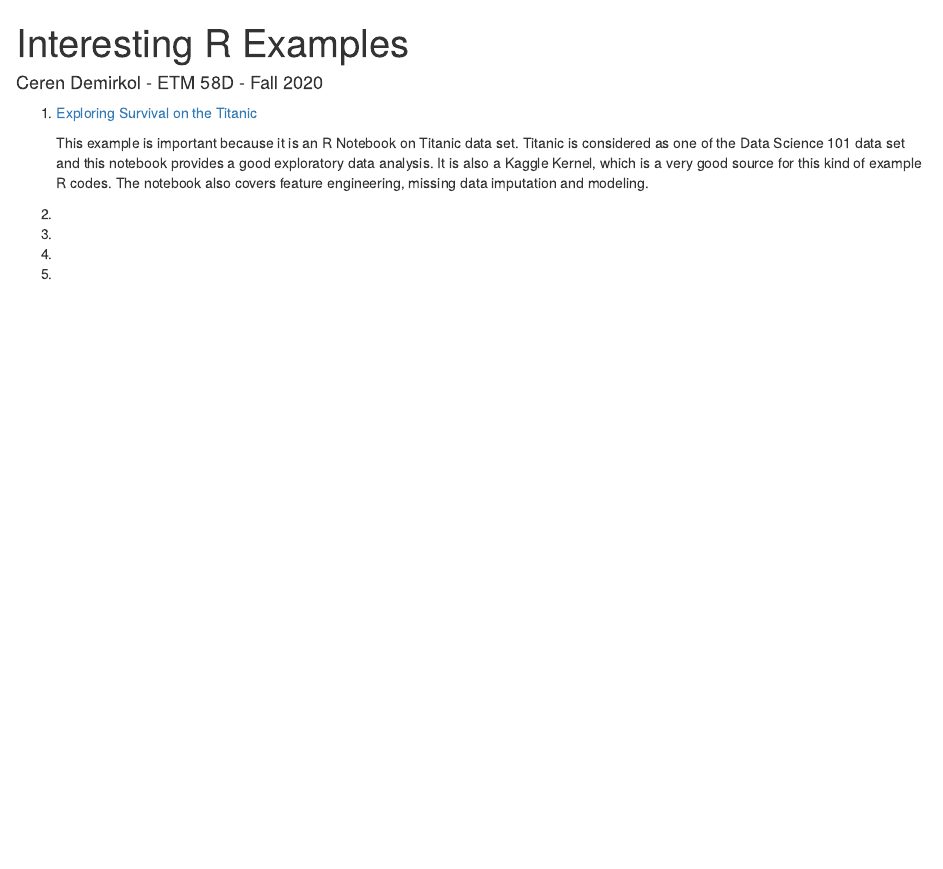
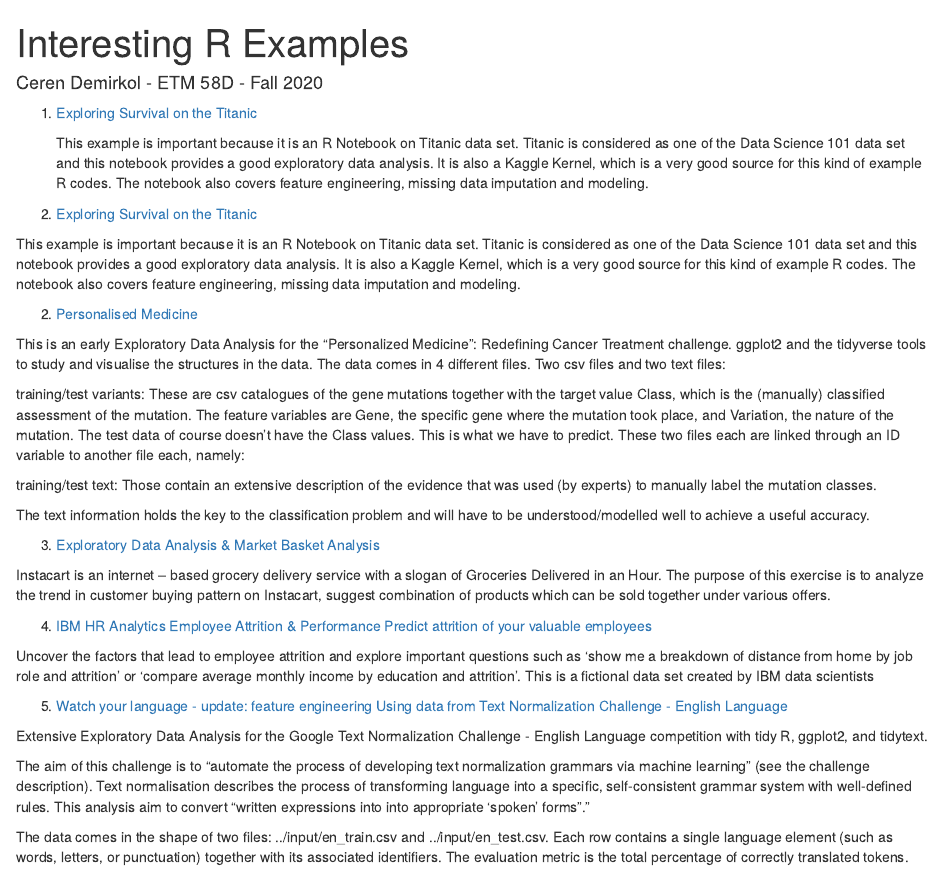
Before and after one commit to ETM-58D/spring20-cerendemirkol, an R Markdown document (files/example_homework_0.Rmd): the page in a window 1100 px wide, from its top. Rendered offline with R 4.5, knitr and Pandoc, with nearby package versions.

Commit message:
Update example_homework_0.Rmd

```diff
--- a/files/example_homework_0.Rmd
+++ b/files/example_homework_0.Rmd
@@ -16,10 +16,40 @@ rmarkdown::render("C:/Users/Ceren/Documents/GitHub/spring20-cerendemirkol/files/
 
     This example is important because it is an R Notebook on Titanic data set. Titanic is considered as one of the Data Science 101 data set and this notebook provides a good exploratory data analysis. It is also a Kaggle Kernel, which is a very good source for this kind of example R codes. The notebook also covers feature engineering, missing data imputation and modeling.
 
-2.
 
-3.
+1. [Exploring Survival on the Titanic](https://www.kaggle.com/mrisdal/exploring-survival-on-the-titanic)
 
-4.
+  This example is important because it is an R Notebook on Titanic data set. Titanic is considered as one of the Data Science 101 data set and this notebook provides a good exploratory data analysis. It is also a Kaggle Kernel, which is a very good source for this kind of example R codes. The notebook also covers feature engineering, missing data imputation and modeling.
 
-5.
+2.  [Personalised Medicine](https://www.kaggle.com/headsortails/personalised-medicine-eda-with-tidy-r)
+
+  This is an early Exploratory Data Analysis for the “Personalized Medicine”: Redefining Cancer Treatment challenge. ggplot2 and the tidyverse tools to study and visualise the structures in the data.
+The data comes in 4 different files. Two csv files and two text files:
+
+training/test variants: These are csv catalogues of the gene mutations together with the target value Class, which is the (manually) classified assessment of the mutation. The feature variables are Gene, the specific gene where the mutation took place, and Variation, the nature of the mutation. The test data of course doesn’t have the Class values. This is what we have to predict. These two files each are linked through an ID variable to another file each, namely:
+
+training/test text: Those contain an extensive description of the evidence that was used (by experts) to manually label the mutation classes.
+
+The text information holds the key to the classification problem and will have to be understood/modelled well to achieve a useful accuracy.
+
+
+3. [Exploratory Data Analysis & Market Basket Analysis](https://www.kaggle.com/swapnil2129/exploratory-data-analysis-market-basket-analysis)
+
+  Instacart is an internet – based grocery delivery service with a slogan of Groceries Delivered in an Hour. The purpose of this exercise is to analyze the trend in customer buying pattern on Instacart, suggest combination of products which can be sold together under various offers.
+
+
+4. [IBM HR Analytics Employee Attrition & Performance Predict attrition of your valuable employees](https://www.kaggle.com/mbkinaci/comprehensive-eda-on-r-with-logistic-regression)
+
+
+Uncover the factors that lead to employee attrition and explore important questions such as ‘show me a breakdown of distance from home by job role and attrition’ or ‘compare average monthly income by education and attrition’. This is a fictional data set created by IBM data scientists
+
+
+
+5. [Watch your language - update: feature engineering
+Using data from Text Normalization Challenge - English Language](https://www.kaggle.com/headsortails/watch-your-language-update-feature-engineering)
+
+Extensive Exploratory Data Analysis for the Google Text Normalization Challenge - English Language competition with tidy R, ggplot2, and tidytext.
+
+The aim of this challenge is to “automate the process of developing text normalization grammars via machine learning” (see the challenge description). Text normalisation describes the process of transforming language into a specific, self-consistent grammar system with well-defined rules. This analysis aim to convert “written expressions into into appropriate ‘spoken’ forms”.”
+
+The data comes in the shape of two files: ../input/en_train.csv and ../input/en_test.csv. Each row contains a single language element (such as words, letters, or punctuation) together with its associated identifiers. The evaluation metric is the total percentage of correctly translated tokens.
```
